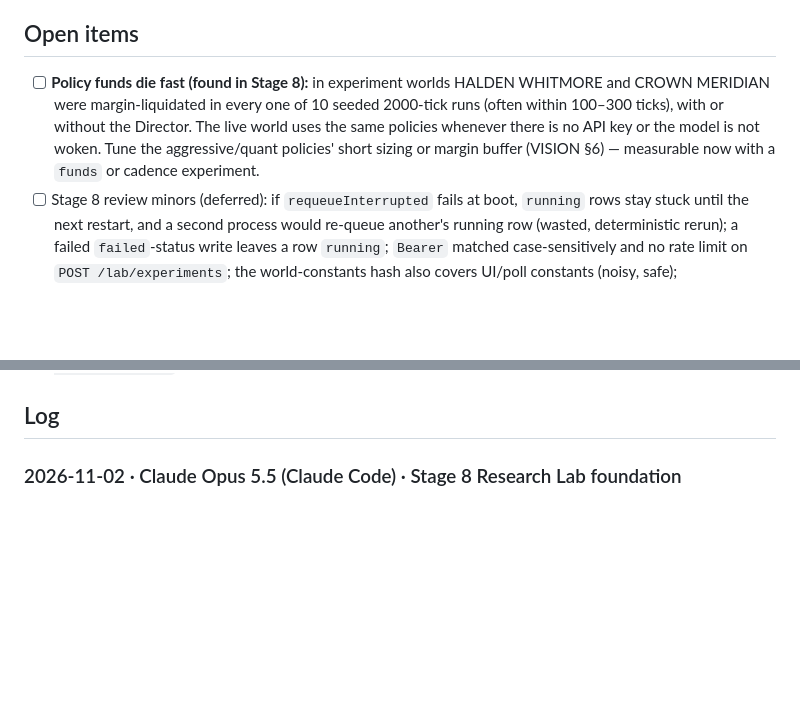
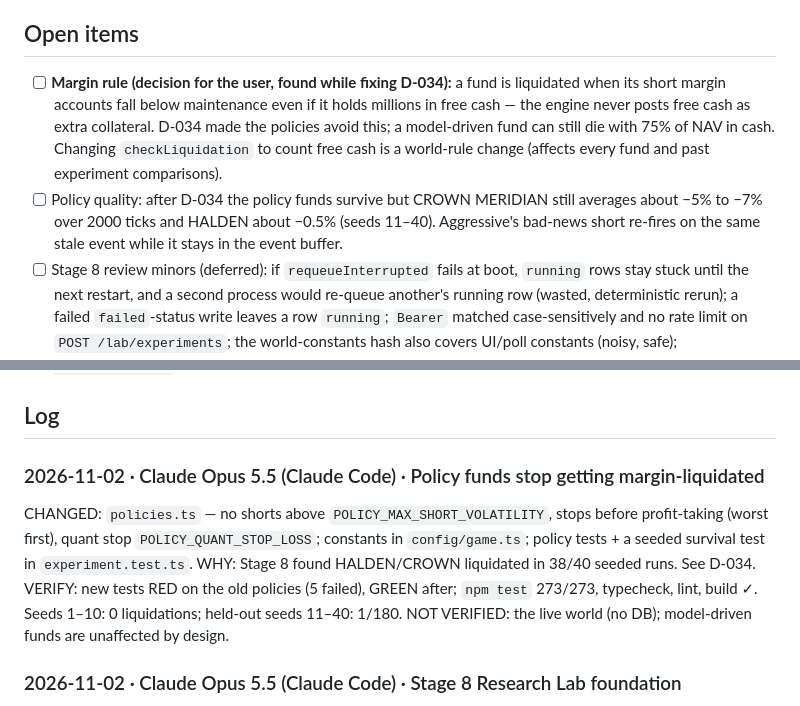
Before and after one commit to PranavJha-3000/Black-Sheep, a Markdown page: docs/ai/HANDOVER.md, 2 parts joined by grey strips. GitHub-like rendering; blank space fills up the shorter version.

```diff
--- a/docs/ai/HANDOVER.md
+++ b/docs/ai/HANDOVER.md
@@ -7,7 +7,8 @@
 - Avoid: Do not duplicate engine logic — import `@black-sheep/engine/*`. Every async Express route goes through `wrap()`. Prisma pinned to v6. Never call an LLM from the browser (VISION §14.9). Every field added to `buildWorldStatePayload` is public. Run ONE server process per DB. A fund's identity is its registry `name` — renaming an entry starts a new fund.
 
 ## Open items
-- [ ] **Policy funds die fast (found in Stage 8):** in experiment worlds HALDEN WHITMORE and CROWN MERIDIAN were margin-liquidated in every one of 10 seeded 2000-tick runs (often within 100–300 ticks), with or without the Director. The live world uses the same policies whenever there is no API key or the model is not woken. Tune the aggressive/quant policies' short sizing or margin buffer (VISION §6) — measurable now with a `funds` or cadence experiment.
+- [ ] **Margin rule (decision for the user, found while fixing D-034):** a fund is liquidated when its short margin accounts fall below maintenance even if it holds millions in free cash — the engine never posts free cash as extra collateral. D-034 made the policies avoid this; a model-driven fund can still die with 75% of NAV in cash. Changing `checkLiquidation` to count free cash is a world-rule change (affects every fund and past experiment comparisons).
+- [ ] Policy quality: after D-034 the policy funds survive but CROWN MERIDIAN still averages about −5% to −7% over 2000 ticks and HALDEN about −0.5% (seeds 11–40). Aggressive's bad-news short re-fires on the same stale event while it stays in the event buffer.
 - [ ] Stage 8 review minors (deferred): if `requeueInterrupted` fails at boot, `running` rows stay stuck until the next restart, and a second process would re-queue another's running row (wasted, deterministic rerun); a failed `failed`-status write leaves a row `running`; `Bearer` matched case-sensitively and no rate limit on `POST /lab/experiments`; the world-constants hash also covers UI/poll constants (noisy, safe); `openPosition` ids use `Date.now()` — two same-ticker/same-direction positions opened in one millisecond would share an id (current policies never hold such a pair); after a restart with no major event in the last 30 logged, the Director's quiet clock reads quiet immediately (cooldown still applies); the store keeps refetching detail for finished experiments.
 - [ ] Model-backed experiment arms and memory ablations (VISION §10): need the user's spend approval and a per-experiment budget; model calls must run outside any lock.
 - [ ] Stage 7 review minors (deferred): a crash between a Director event and the next snapshot leaves `DirectorDecisionLog.applied = true` for an event the restored market never had (cooldown blocks re-applying); macro events scale by `rateSensitivity` (up to 1.6), so one stock can move ~8%, not the 5% D-029 states; NAV metrics use the newest 2000 snapshots while turnover uses all-time notional (not stated in notes); max drawdown can exceed 100% after liquidation; `director.mode` is the current mode while counts span every mode ever run (group by mode); a failed `fundNavSnapshot.createMany` skips that tick's decision cycle; a failed analytics fetch keeps the stale payload silently; the snapshot-cadence note is hardcoded; the Director's "change" is distance from the mean-reversion anchor (`previousClose`, never rolled), not a daily change.
@@ -28,6 +29,12 @@
 - [ ] Live-DB verification still blocked on WSL/Docker (`wsl --install -d Ubuntu`, reboot, then `scripts/verify-backend.ps1`). The init migration exists; run `npx prisma migrate deploy` (not `migrate dev --name init`, which would create a second migration) on first DB boot.
 
 ## Log
+
+### 2026-11-02 · Claude Opus 5.5 (Claude Code) · Policy funds stop getting margin-liquidated
+CHANGED: `policies.ts` — no shorts above `POLICY_MAX_SHORT_VOLATILITY`, stops before profit-taking (worst first), quant stop `POLICY_QUANT_STOP_LOSS`; constants in `config/game.ts`; policy tests + a seeded survival test in `experiment.test.ts`.
+WHY: Stage 8 found HALDEN/CROWN liquidated in 38/40 seeded runs. See D-034.
+VERIFY: new tests RED on the old policies (5 failed), GREEN after; `npm test` 273/273, typecheck, lint, build ✓. Seeds 1–10: 0 liquidations; held-out seeds 11–40: 1/180.
+NOT VERIFIED: the live world (no DB); model-driven funds are unaffected by design.
 
 ### 2026-11-02 · Claude Opus 5.5 (Claude Code) · Stage 8 Research Lab foundation
 CHANGED: New engine `experiment.ts` (simulateWorld, arms, manifest, compareArms); `server/{labCore,labRoutes,experiments}.ts`; `Experiment` table (migration `20261102050000_experiments`); runner started in `server/index.ts`; `LAB_ADMIN_TOKEN` in `.env.example`; store `lab` + `ResearchLabView`; RESEARCH LAB nav enabled; rule Director recalibrated (`isMajorEvent`, new thresholds).
```
Also changed, not shown: docs/ai/DECISIONS.md (+8 -0 lines).
